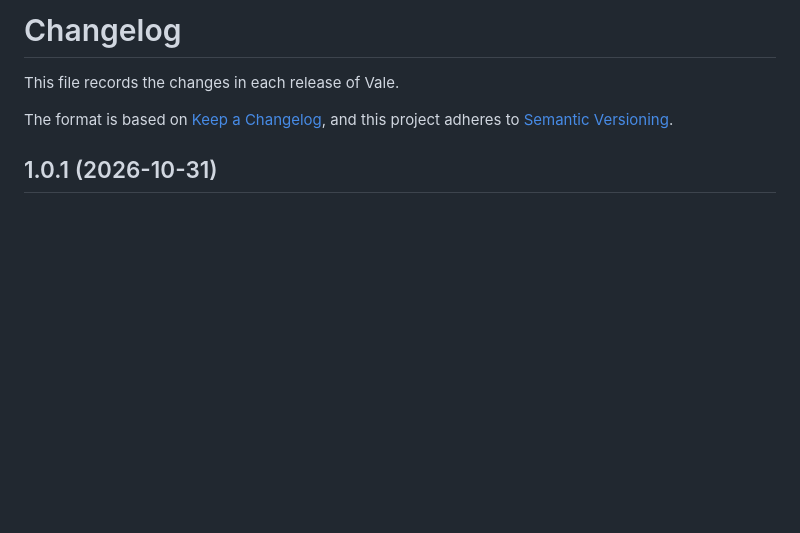
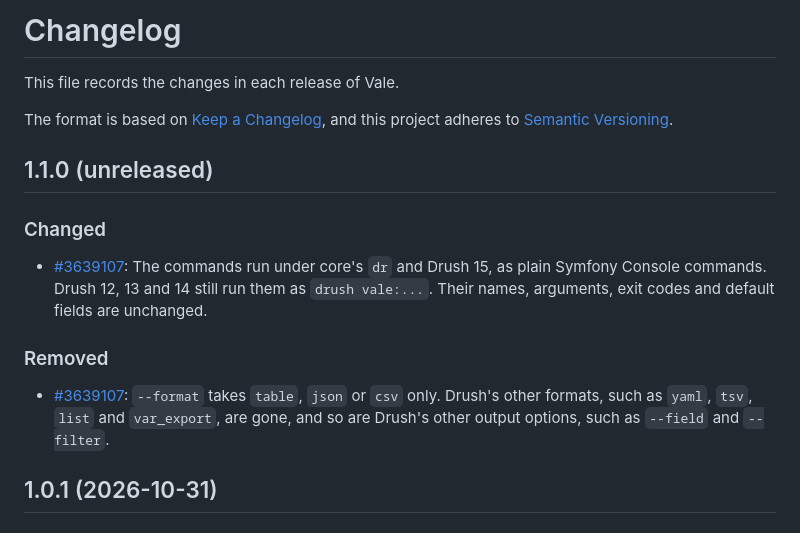
Before and after one commit to Decipher/vale, a Markdown page: CHANGELOG.md, the part around the change. GitHub-like rendering; blank space fills up the shorter version.

```diff
--- a/CHANGELOG.md
+++ b/CHANGELOG.md
@@ -5,6 +5,22 @@ This file records the changes in each release of Vale.
 The format is based on [Keep a Changelog](https://keepachangelog.com/en/1.1.0/),
 and this project adheres to
 [Semantic Versioning](https://semver.org/spec/v2.0.0.html).
+
+## 1.1.0 (unreleased)
+
+### Changed
+
+- [#3639107](https://www.drupal.org/project/vale/issues/3639107): The commands run under
+  core's `dr` and Drush 15, as plain Symfony Console commands. Drush 12, 13
+  and 14 still run them as `drush vale:...`. Their names, arguments, exit
+  codes and default fields are unchanged.
+
+### Removed
+
+- [#3639107](https://www.drupal.org/project/vale/issues/3639107): `--format` takes `table`,
+  `json` or `csv` only. Drush's other formats, such as `yaml`, `tsv`, `list`
+  and `var_export`, are gone, and so are Drush's other output options, such
+  as `--field` and `--filter`.
 
 ## 1.0.1 (2026-10-31)
 
```
Also changed, not shown: README.md (+22 -12 lines), docs/screenshots/drush.png (deleted), docs/screenshots/lint.png (added), 13 other files.
